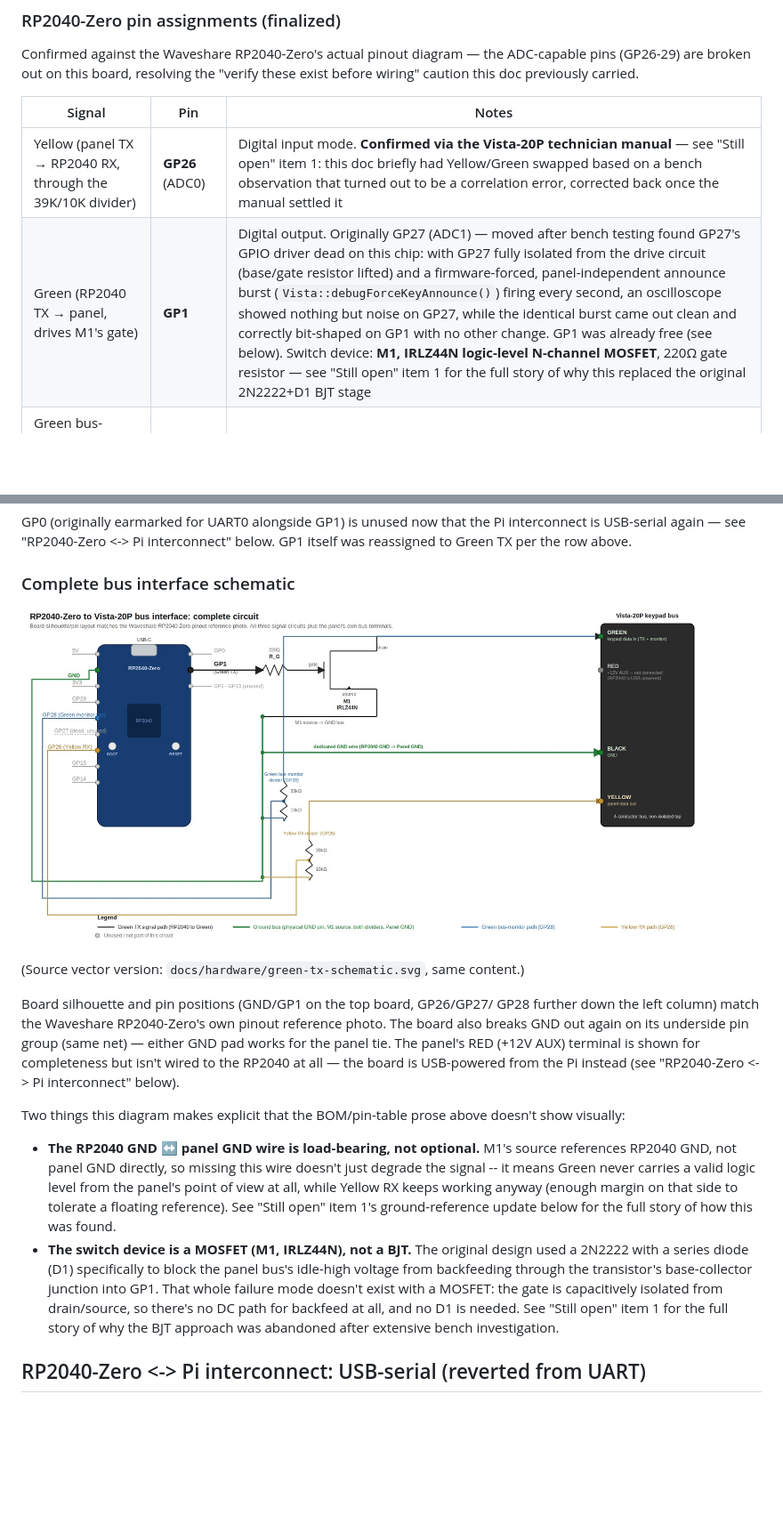
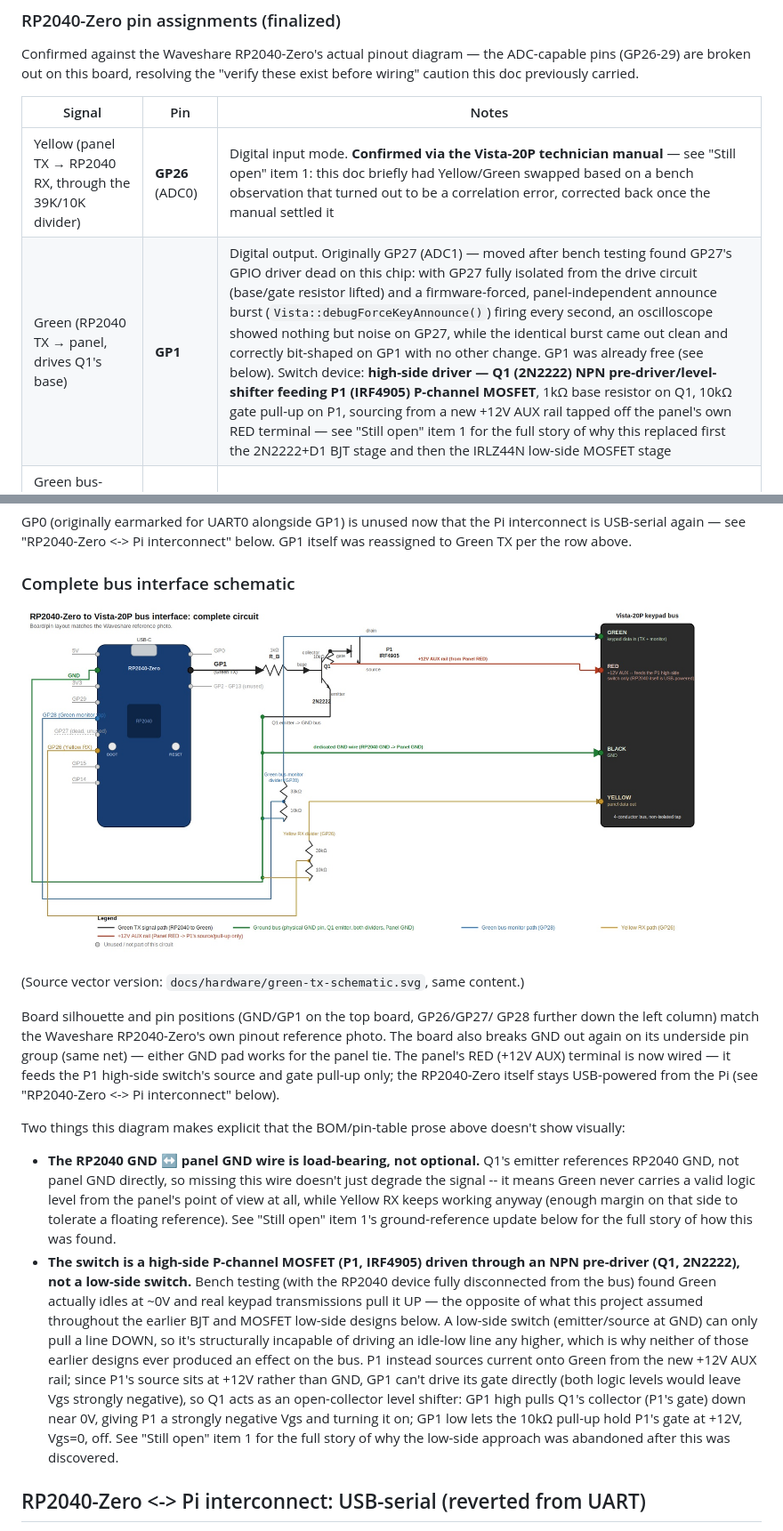
Before and after one commit to ryanpie86/VISTA-Panel-Tool, a Markdown page: HARDWARE_ARCHITECTURE.md, 2 parts joined by grey strips. Shown at 89% size. Rendered like a GitHub page; pictures changed too: docs/hardware/green-tx-schematic.jpg; blank space fills up the shorter version.

```diff
--- a/HARDWARE_ARCHITECTURE.md
+++ b/HARDWARE_ARCHITECTURE.md
@@ -117,7 +117,7 @@ ADC-capable pins (GP26-29) are broken out on this board, resolving the
 | Signal | Pin | Notes |
 |---|---|---|
 | Yellow (panel TX → RP2040 RX, through the 39K/10K divider) | **GP26** (ADC0) | Digital input mode. **Confirmed via the Vista-20P technician manual** — see "Still open" item 1: this doc briefly had Yellow/Green swapped based on a bench observation that turned out to be a correlation error, corrected back once the manual settled it |
-| Green (RP2040 TX → panel, drives M1's gate) | **GP1** | Digital output. Originally GP27 (ADC1) — moved after bench testing found GP27's GPIO driver dead on this chip: with GP27 fully isolated from the drive circuit (base/gate resistor lifted) and a firmware-forced, panel-independent announce burst (`Vista::debugForceKeyAnnounce()`) firing every second, an oscilloscope showed nothing but noise on GP27, while the identical burst came out clean and correctly bit-shaped on GP1 with no other change. GP1 was already free (see below). Switch device: **M1, IRLZ44N logic-level N-channel MOSFET**, 220Ω gate resistor — see "Still open" item 1 for the full story of why this replaced the original 2N2222+D1 BJT stage |
+| Green (RP2040 TX → panel, drives Q1's base) | **GP1** | Digital output. Originally GP27 (ADC1) — moved after bench testing found GP27's GPIO driver dead on this chip: with GP27 fully isolated from the drive circuit (base/gate resistor lifted) and a firmware-forced, panel-independent announce burst (`Vista::debugForceKeyAnnounce()`) firing every second, an oscilloscope showed nothing but noise on GP27, while the identical burst came out clean and correctly bit-shaped on GP1 with no other change. GP1 was already free (see below). Switch device: **high-side driver — Q1 (2N2222) NPN pre-driver/level-shifter feeding P1 (IRF4905) P-channel MOSFET**, 1kΩ base resistor on Q1, 10kΩ gate pull-up on P1, sourcing from a new +12V AUX rail tapped off the panel's own RED terminal — see "Still open" item 1 for the full story of why this replaced first the 2N2222+D1 BJT stage and then the IRLZ44N low-side MOSFET stage |
 | Green bus-monitor tap (separate divider, per esphome-vistaECP's `MONITORTX` feature) | **GP28** (ADC2) | Digital input — passively decodes *other* devices' traffic on Green (other keypads, zone expanders, RF receiver modules) that the RP2040 wouldn't otherwise see; not collision detection on the RP2040's own TX. Feeds the future "Wireless (RF) zone visibility" / datalogger-role work in `CONCEPT.md`, not required for near-term ECP read/write |
 | Status LED (WS2812) | **GP16**, internal | Hardwired on-board, not a header pin — nothing to wire |
 
@@ -127,7 +127,7 @@ below. GP1 itself was reassigned to Green TX per the row above.
 
 ### Complete bus interface schematic
 
-![RP2040-Zero to Vista-20P bus interface schematic: board silhouette (pin layout matching the Waveshare pinout reference photo) showing all three signal circuits -- Green TX (GP1 through a 220Ω gate resistor to M1, an IRLZ44N logic-level MOSFET, drain to Green), the Green bus-monitor divider (GP28, 33k/10k), and the Yellow RX divider (GP26, 39k/10k) -- plus a shared GND bus tying the physical GND pin, M1's source, and both dividers to the panel's GND terminal, and the Vista-20P's own 4-terminal bus block (GREEN, RED unconnected, BLACK, YELLOW) on the right](docs/hardware/green-tx-schematic.jpg)
+![RP2040-Zero to Vista-20P bus interface schematic: board silhouette (pin layout matching the Waveshare pinout reference photo) showing all circuits -- Green TX (GP1 through a 1kΩ base resistor to Q1, a 2N2222 NPN pre-driver, whose collector drives P1's gate through a 10kΩ pull-up to a new +12V AUX rail; P1, an IRF4905 P-channel MOSFET, sources current from that same AUX rail onto Green through its drain when Q1 pulls its gate low), the Green bus-monitor divider (GP28, 33k/10k), and the Yellow RX divider (GP26, 39k/10k) -- plus a shared GND bus tying the physical GND pin, Q1's emitter, and both dividers to the panel's GND terminal, and the Vista-20P's own 4-terminal bus block (GREEN, RED now wired as the +12V AUX source, BLACK, YELLOW) on the right](docs/hardware/green-tx-schematic.jpg)
 
 (Source vector version: `docs/hardware/green-tx-schematic.svg`, same content.)
 
@@ -135,27 +135,37 @@ Board silhouette and pin positions (GND/GP1 on the top board, GP26/GP27/
 GP28 further down the left column) match the Waveshare RP2040-Zero's own
 pinout reference photo. The board also breaks GND out again on its
 underside pin group (same net) — either GND pad works for the panel tie.
-The panel's RED (+12V AUX) terminal is shown for completeness but isn't
-wired to the RP2040 at all — the board is USB-powered from the Pi instead
-(see "RP2040-Zero <-> Pi interconnect" below).
+The panel's RED (+12V AUX) terminal is now wired — it feeds the P1
+high-side switch's source and gate pull-up only; the RP2040-Zero itself
+stays USB-powered from the Pi (see "RP2040-Zero <-> Pi interconnect"
+below).
 
 Two things this diagram makes explicit that the BOM/pin-table prose above
 doesn't show visually:
-- **The RP2040 GND ↔ panel GND wire is load-bearing, not optional.** M1's
-  source references RP2040 GND, not panel GND directly, so missing this
+- **The RP2040 GND ↔ panel GND wire is load-bearing, not optional.** Q1's
+  emitter references RP2040 GND, not panel GND directly, so missing this
   wire doesn't just degrade the signal -- it means Green never carries a
   valid logic level from the panel's point of view at all, while Yellow
   RX keeps working anyway (enough margin on that side to tolerate a
   floating reference). See "Still open" item 1's ground-reference update
   below for the full story of how this was found.
-- **The switch device is a MOSFET (M1, IRLZ44N), not a BJT.** The
-  original design used a 2N2222 with a series diode (D1) specifically to
-  block the panel bus's idle-high voltage from backfeeding through the
-  transistor's base-collector junction into GP1. That whole failure mode
-  doesn't exist with a MOSFET: the gate is capacitively isolated from
-  drain/source, so there's no DC path for backfeed at all, and no D1 is
-  needed. See "Still open" item 1 for the full story of why the BJT
-  approach was abandoned after extensive bench investigation.
+- **The switch is a high-side P-channel MOSFET (P1, IRF4905) driven
+  through an NPN pre-driver (Q1, 2N2222), not a low-side switch.** Bench
+  testing (with the RP2040 device fully disconnected from the bus) found
+  Green actually idles at ~0V and real keypad transmissions pull it UP —
+  the opposite of what this project assumed throughout the earlier BJT
+  and MOSFET low-side designs below. A low-side switch (emitter/source at
+  GND) can only pull a line DOWN, so it's structurally incapable of
+  driving an idle-low line any higher, which is why neither of those
+  earlier designs ever produced an effect on the bus. P1 instead sources
+  current onto Green from the new +12V AUX rail; since P1's source sits
+  at +12V rather than GND, GP1 can't drive its gate directly (both logic
+  levels would leave Vgs strongly negative), so Q1 acts as an
+  open-collector level shifter: GP1 high pulls Q1's collector (P1's gate)
+  down near 0V, giving P1 a strongly negative Vgs and turning it on; GP1
+  low lets the 10kΩ pull-up hold P1's gate at +12V, Vgs=0, off. See
+  "Still open" item 1 for the full story of why the low-side approach was
+  abandoned after this was discovered.
 
 ## RP2040-Zero <-> Pi interconnect: USB-serial (reverted from UART)
 
```
Also changed, not shown: other parts of HARDWARE_ARCHITECTURE.md (+36 -0 lines), 1 other file.
